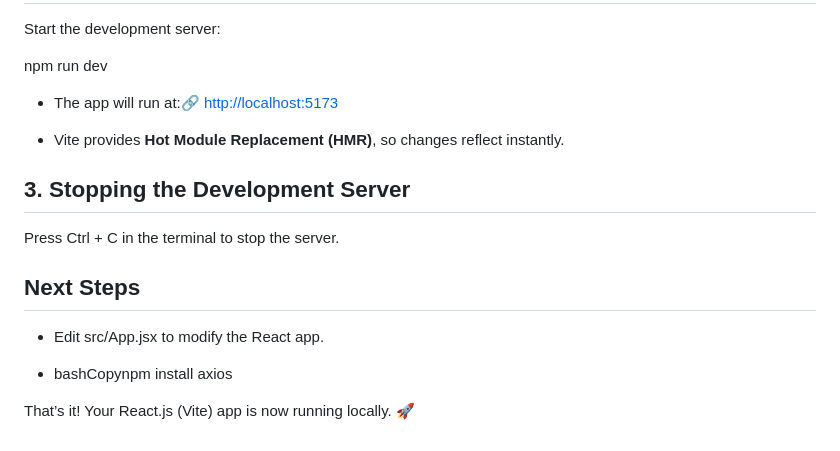
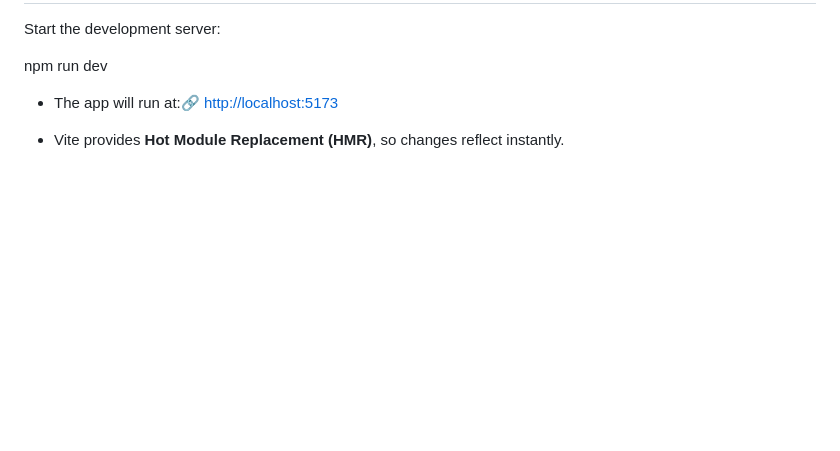
Before and after one commit to ayush-999/airline-roster-parser, a Markdown page: README.md, the part around the change. Rendered like a GitHub page; blank space fills up the shorter version.

```diff
--- a/README.md
+++ b/README.md
@@ -140,19 +140,3 @@ npm run dev
 *   The app will run at:🔗 [http://localhost:5173](http://localhost:5173/)
 
 *   Vite provides **Hot Module Replacement (HMR)**, so changes reflect instantly.
-
-
-**3\. Stopping the Development Server**
----------------------------------------
-
-Press Ctrl + C in the terminal to stop the server.
-
-**Next Steps**
---------------
-
-*   Edit src/App.jsx to modify the React app.
-
-*   bashCopynpm install axios
-
-
-That’s it! Your React.js (Vite) app is now running locally. 🚀
```
